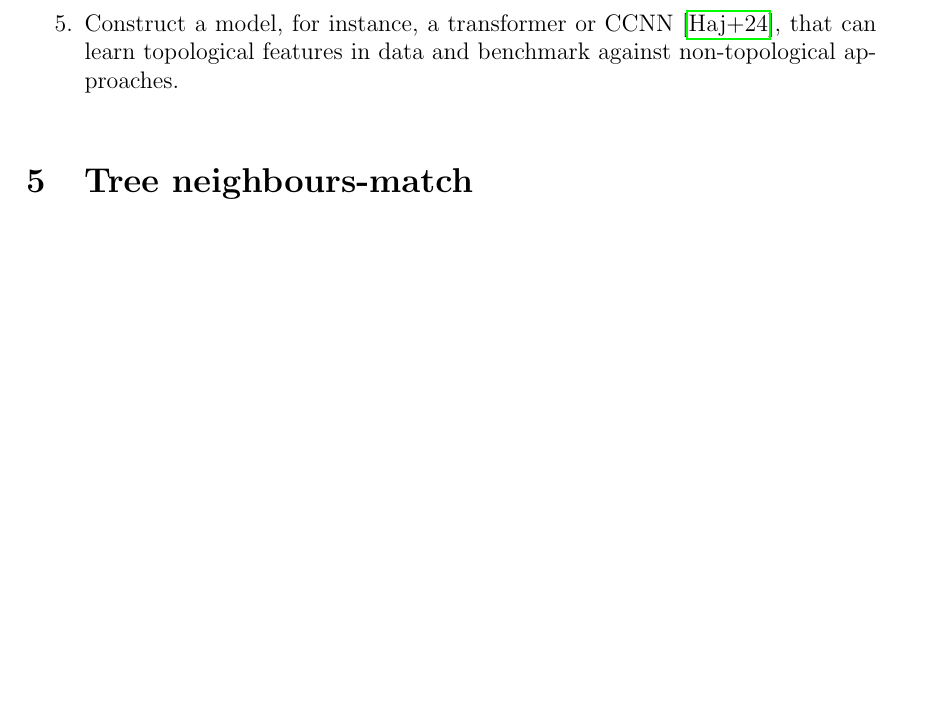
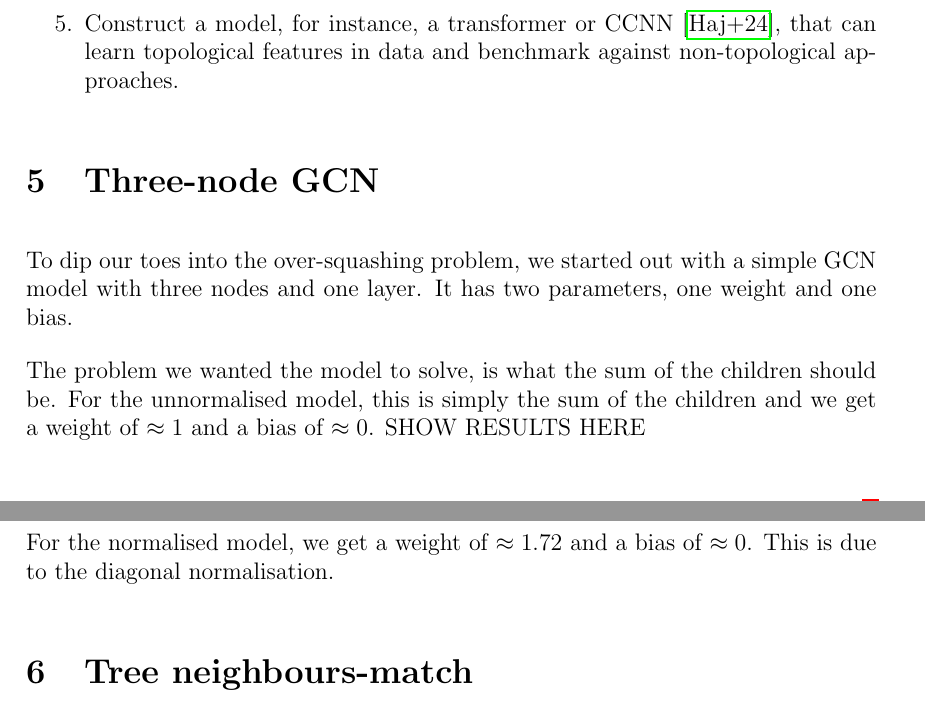
Before and after one commit to joshniemela/BottlenecksWithinGNN, a LaTeX document (report/main.tex): part of page 2 of 6 before the commit and two parts of pages 2 and 3 of 6 after it, the two joined at a grey line, cut so that both start at the same text, the shorter picture padded with empty space. Compiled offline with pdfLaTeX.

Commit message:
quick update

```diff
--- a/report/main.tex
+++ b/report/main.tex
@@ -94,6 +94,22 @@ We will also be creating and using synthetic datasets as this will give us more
 	\item Construct a model, for instance, a transformer or CCNN~\cite{tdlbook}, that can learn topological features in data and benchmark against non-topological approaches.
 \end{enumerate}
 
+
+\section{Three-node GCN}
+
+To dip our toes into the over-squashing problem,
+we started out with a simple GCN model with three nodes and one layer.
+It has two parameters, one weight and one bias.
+
+The problem we wanted the model to solve, is what the sum of the children should be.
+For the unnormalised model, this is simply the sum of the children and
+we get a weight of $\approx 1$ and a bias of $\approx 0$.
+SHOW RESULTS HERE
+
+For the normalised model, we get a weight of $\approx 1.72$ and a bias of $\approx 0$.
+This is due to the diagonal normalisation.
+
+
 \section{Tree neighbours-match}
 We decided to try to reproduce the over-squashing problem from \cite{alon_bottleneck_2021}.
 \subsection{Data}
```
Also changed, not shown: report/main.tex (2 more changed lines).
